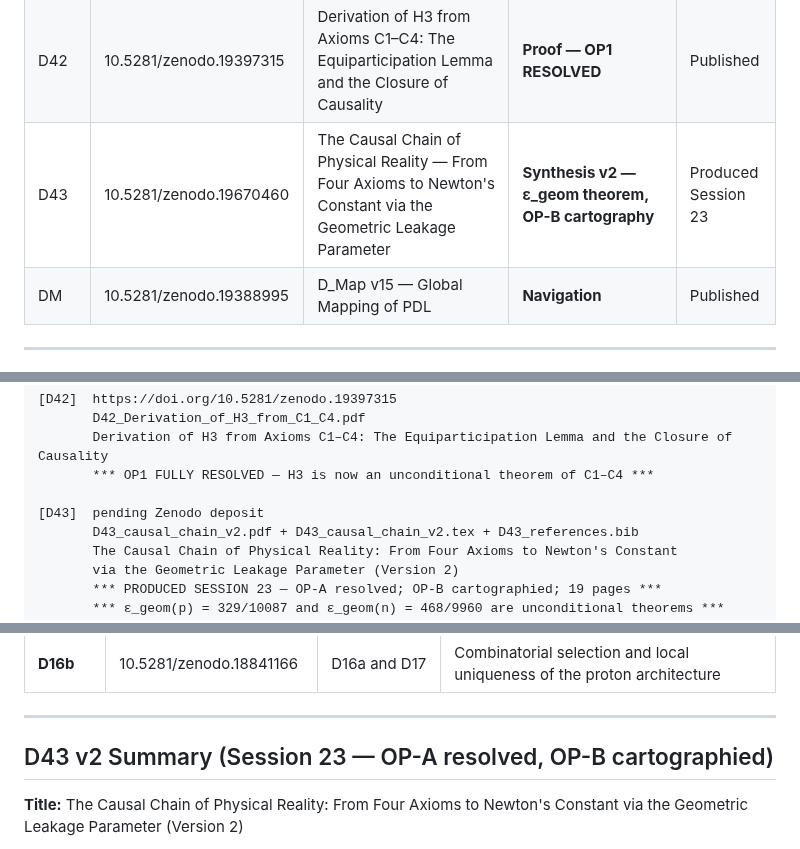
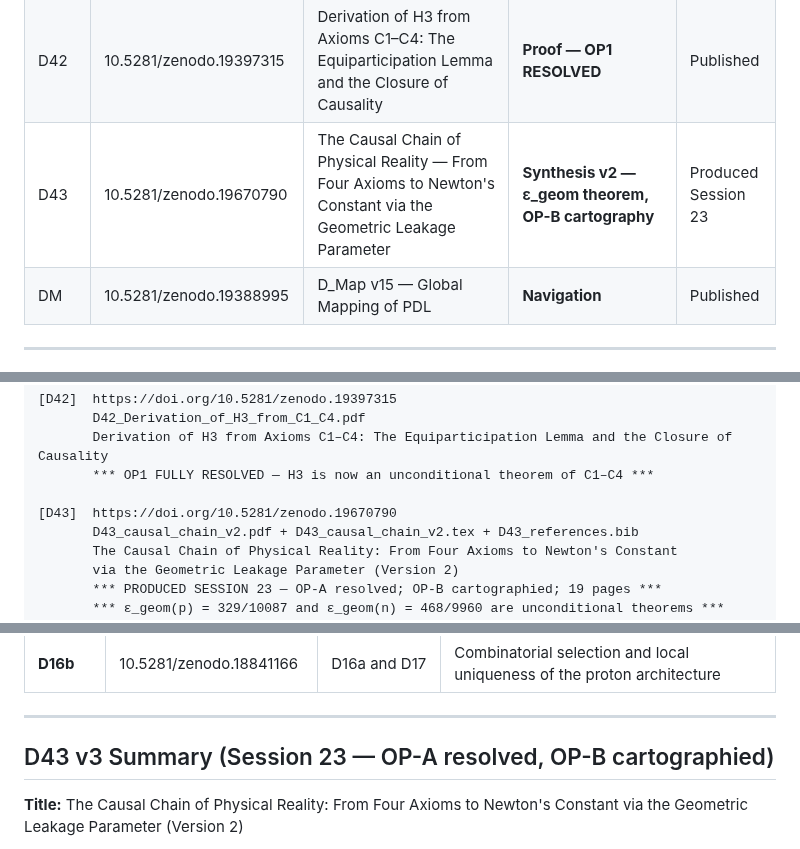
Before and after one commit to laubscher-lab/PDL-framework, a Markdown page: PDL_context.md, 3 parts joined by grey strips. Drawn GitHub-style.

Commit message:
Update DOI for D43 and version number for summary

```diff
--- a/PDL_context.md
+++ b/PDL_context.md
@@ -174,7 +174,7 @@ The Projective Dynamic Logo (PDL) programme derives fundamental physical constan
 | D40   | 10.5281/zenodo.19371523 | Nuclear Stability and the Periodic Table from PDL Combinatorial Axioms | **Proof** | Published |
 | D41   | 10.5281/zenodo.19384396 | Structural Closure Multiplicity and the Isospin-Symmetric Island of Inversion: PDL Analysis of ⁸⁴,⁸⁶Mo | **Confrontation + Predictions** | Published |
 | D42   | 10.5281/zenodo.19397315 | Derivation of H3 from Axioms C1–C4: The Equiparticipation Lemma and the Closure of Causality | **Proof — OP1 RESOLVED** | Published |
-| D43   | 10.5281/zenodo.19670460 | The Causal Chain of Physical Reality — From Four Axioms to Newton's Constant via the Geometric Leakage Parameter | **Synthesis v2 — ε_geom theorem, OP-B cartography** | Produced Session 23 |
+| D43   | 10.5281/zenodo.19670790 | The Causal Chain of Physical Reality — From Four Axioms to Newton's Constant via the Geometric Leakage Parameter | **Synthesis v2 — ε_geom theorem, OP-B cartography** | Produced Session 23 |
 | DM    | 10.5281/zenodo.19388995 | D_Map v15 — Global Mapping of PDL | **Navigation** | Published |
 
 ---
@@ -383,7 +383,7 @@ The Projective Dynamic Logo (PDL) programme derives fundamental physical constan
        Derivation of H3 from Axioms C1–C4: The Equiparticipation Lemma and the Closure of Causality
        *** OP1 FULLY RESOLVED — H3 is now an unconditional theorem of C1–C4 ***
 
-[D43]  pending Zenodo deposit
+[D43]  https://doi.org/10.5281/zenodo.19670790
        D43_causal_chain_v2.pdf + D43_causal_chain_v2.tex + D43_references.bib
        The Causal Chain of Physical Reality: From Four Axioms to Newton's Constant
        via the Geometric Leakage Parameter (Version 2)
@@ -509,7 +509,7 @@ D38 numerical checks (Session 17):
 
 ---
 
-## D43 v2 Summary (Session 23 — OP-A resolved, OP-B cartographied)
+## D43 v3 Summary (Session 23 — OP-A resolved, OP-B cartographied)
 
 **Title:** The Causal Chain of Physical Reality: From Four Axioms to Newton's Constant via the Geometric Leakage Parameter (Version 2)
 
```
